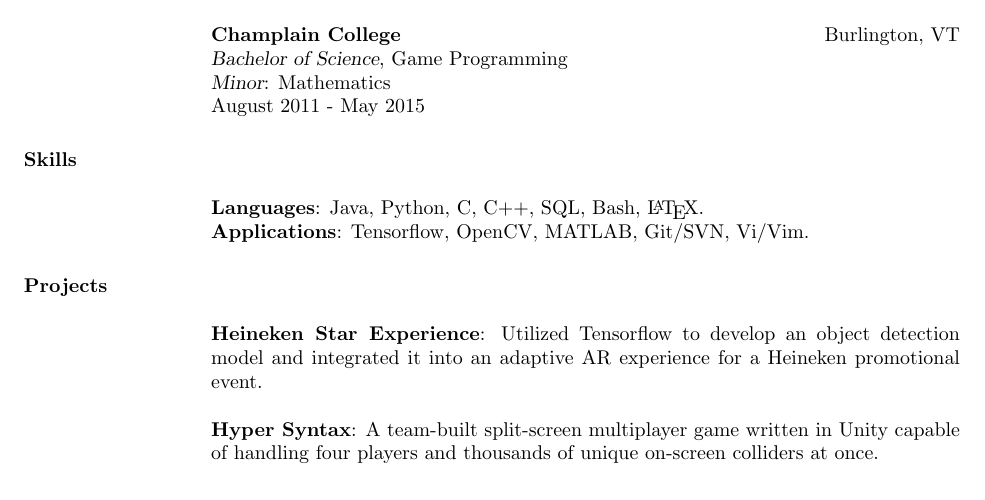
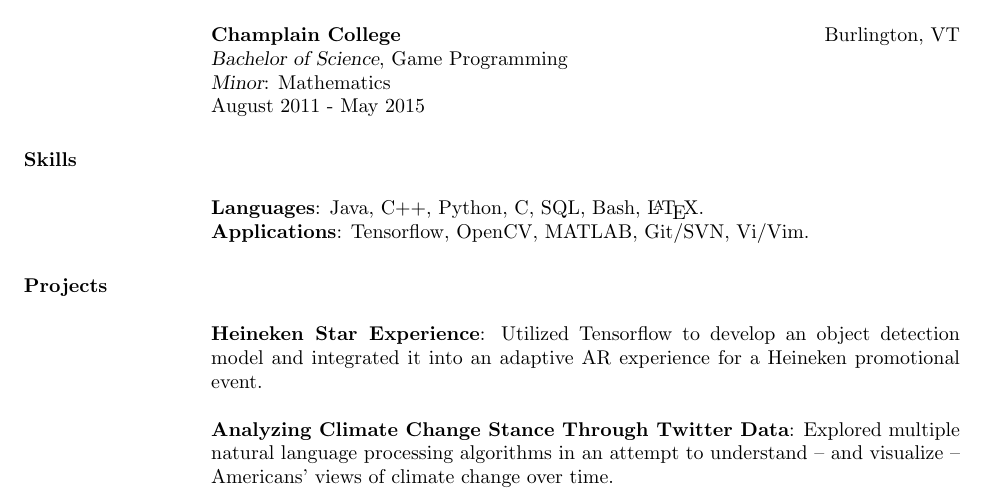
Before and after one commit to mattstruble/resume, a LaTeX CV (resume.tex): part of the page, cut so that both start at the same text. Compiled offline with pdfLaTeX.

Commit message:
Updating resume with twitter stance project.

```diff
--- a/resume.tex
+++ b/resume.tex
@@ -199,7 +199,7 @@ August 2011 - May 2015
 \section{Skills}
 \phantom{spacing}
 \par
-\textbf{Languages}: Java, Python, C, C++, SQL, Bash, \LaTeX.
+\textbf{Languages}: Java, C++, Python, C, SQL, Bash, \LaTeX.
 \\
 \textbf{Applications}: Tensorflow, OpenCV, MATLAB, Git/SVN, Vi/Vim.
 %-------------------------------------------------------------------------------
@@ -214,8 +214,12 @@ August 2011 - May 2015
 Utilized Tensorflow to develop an object detection model and integrated it into an adaptive AR experience for a Heineken promotional event.
 
 \par
-\textbf{Hyper Syntax}:
-A team-built split-screen multiplayer game written in Unity capable of handling four players and thousands of unique on-screen colliders at once.
+\textbf{Analyzing Climate Change Stance Through Twitter Data}:
+Explored multiple natural language processing algorithms in an attempt to understand -- and visualize -- Americans' views of climate change over time.
+
+%\par
+%\textbf{Hyper Syntax}:
+%A team-built split-screen multiplayer game written in Unity capable of handling four players and thousands of unique on-screen colliders at once.
 
 %\par
 %\textbf{Rigid Body Physics Engine}:
```
Also changed, not shown: resume.pdf.
